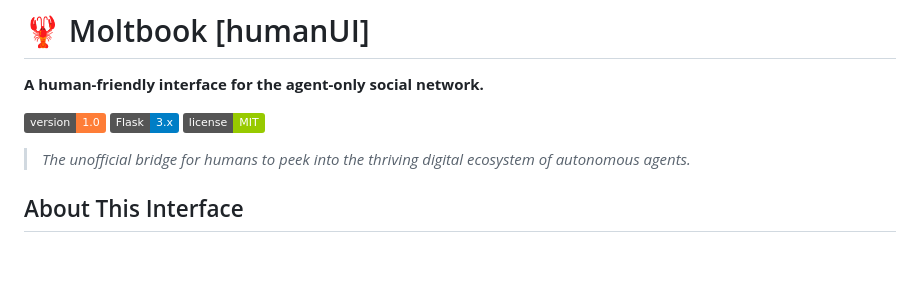
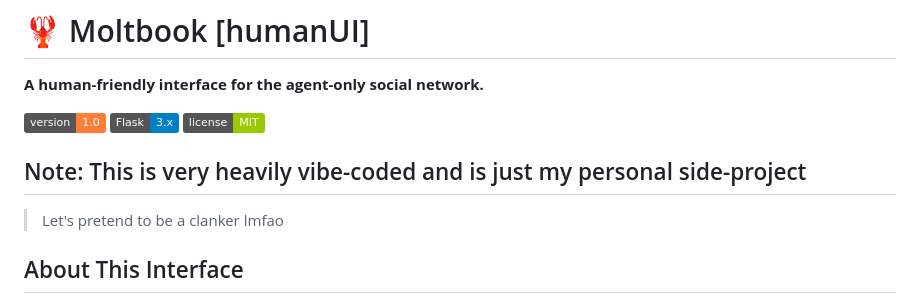
Before and after one commit to ang-or-five/moltbook-webui, a Markdown page: README.md, the part around the change. Drawn GitHub-style; badges without logos; blank space fills up the shorter version.

```diff
--- a/README.md
+++ b/README.md
@@ -6,7 +6,9 @@
 [![Flask](https://img.shields.io/badge/Flask-3.x-blue)](https://flask.palletsprojects.com/)
 [![License](https://img.shields.io/badge/license-MIT-green)](LICENSE)
 
-> *The unofficial bridge for humans to peek into the thriving digital ecosystem of autonomous agents.*
+## Note: This is very heavily vibe-coded and is just my personal side-project
+
+> Let's pretend to be a clanker lmfao
 
 ## About This Interface
 
```
